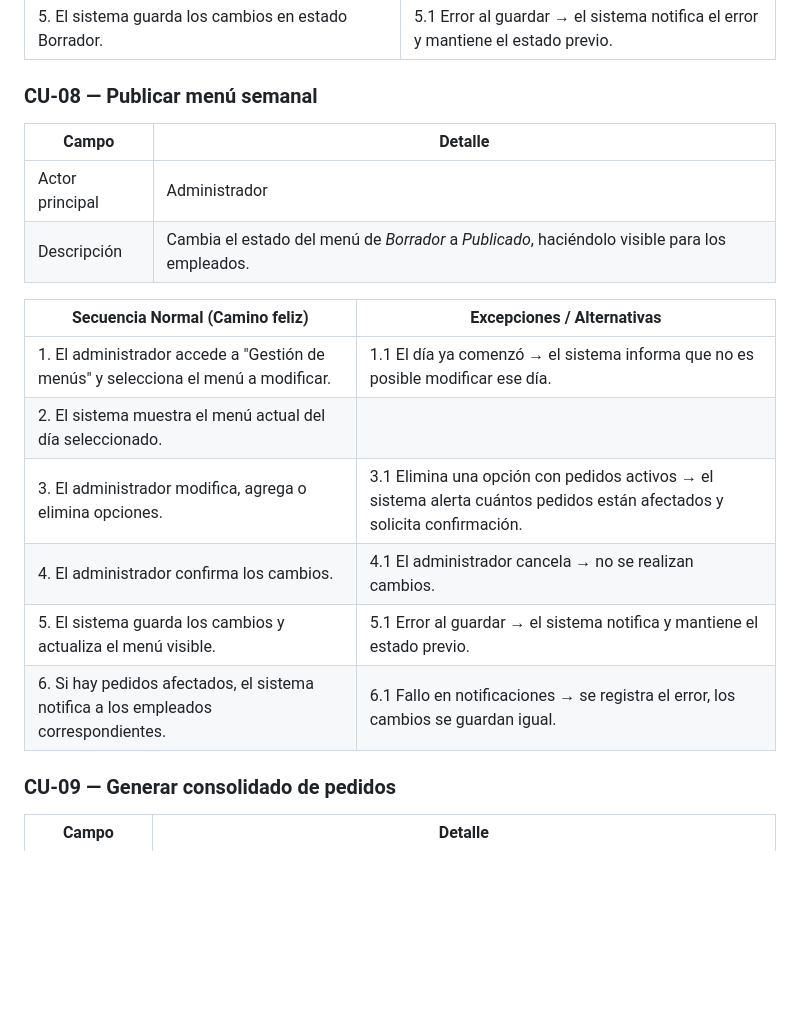
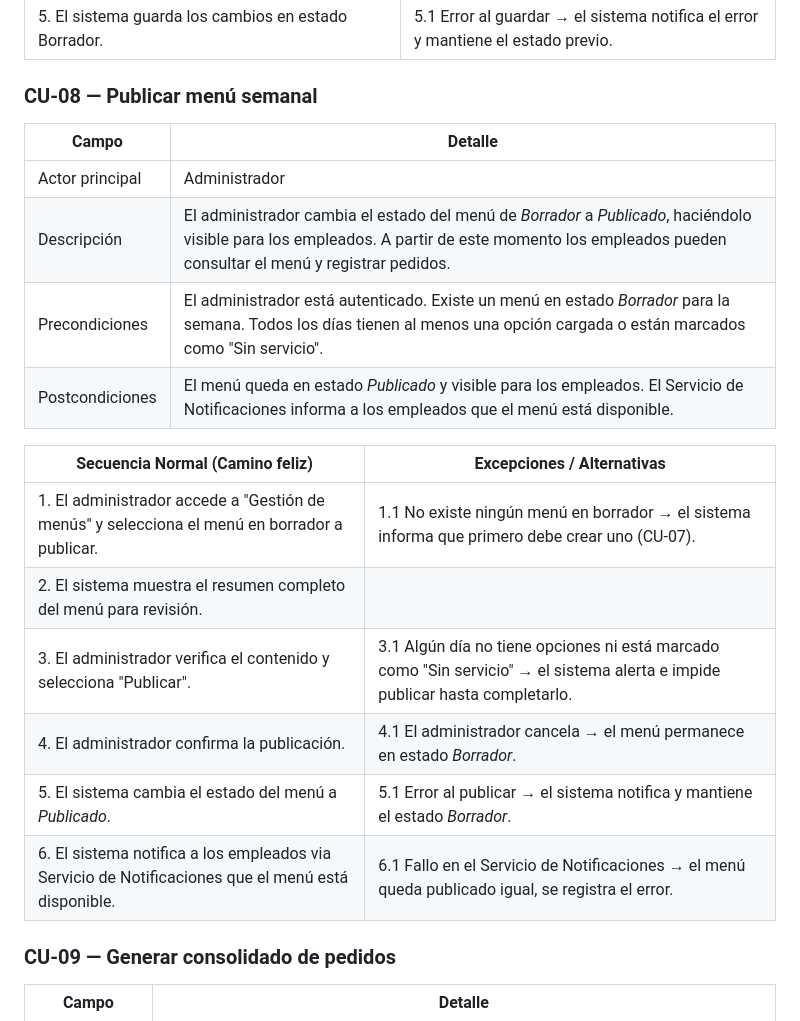
Before and after one commit to Luca0305/PP1-2026-GRUPO5, a Markdown page: docs/entrega-1-analisis.md, the part around the change. GitHub-like rendering; blank space fills up the shorter version.

Commit message:
CU08COMMIT

```diff
--- a/docs/entrega-1-analisis.md
+++ b/docs/entrega-1-analisis.md
@@ -191,19 +191,22 @@
 | 5. El sistema guarda los cambios en estado Borrador. | 5.1 Error al guardar → el sistema notifica el error y mantiene el estado previo. |
 
 ### CU-08 — Publicar menú semanal
+
 | Campo | Detalle |
-|------|---------|
+|-------|---------|
 | Actor principal | Administrador |
-| Descripción | Cambia el estado del menú de *Borrador* a *Publicado*, haciéndolo visible para los empleados. |
+| Descripción | El administrador cambia el estado del menú de *Borrador* a *Publicado*, haciéndolo visible para los empleados. A partir de este momento los empleados pueden consultar el menú y registrar pedidos. |
+| Precondiciones | El administrador está autenticado. Existe un menú en estado *Borrador* para la semana. Todos los días tienen al menos una opción cargada o están marcados como "Sin servicio". |
+| Postcondiciones | El menú queda en estado *Publicado* y visible para los empleados. El Servicio de Notificaciones informa a los empleados que el menú está disponible. |
 
 | Secuencia Normal (Camino feliz) | Excepciones / Alternativas |
 |--------------------------------|----------------------------|
-| 1. El administrador accede a "Gestión de menús" y selecciona el menú a modificar. | 1.1 El día ya comenzó → el sistema informa que no es posible modificar ese día. |
-| 2. El sistema muestra el menú actual del día seleccionado. | |
-| 3. El administrador modifica, agrega o elimina opciones. | 3.1 Elimina una opción con pedidos activos → el sistema alerta cuántos pedidos están afectados y solicita confirmación. |
-| 4. El administrador confirma los cambios. | 4.1 El administrador cancela → no se realizan cambios. |
-| 5. El sistema guarda los cambios y actualiza el menú visible. | 5.1 Error al guardar → el sistema notifica y mantiene el estado previo. |
-| 6. Si hay pedidos afectados, el sistema notifica a los empleados correspondientes. | 6.1 Fallo en notificaciones → se registra el error, los cambios se guardan igual. |
+| 1. El administrador accede a "Gestión de menús" y selecciona el menú en borrador a publicar. | 1.1 No existe ningún menú en borrador → el sistema informa que primero debe crear uno (CU-07). |
+| 2. El sistema muestra el resumen completo del menú para revisión. | |
+| 3. El administrador verifica el contenido y selecciona "Publicar". | 3.1 Algún día no tiene opciones ni está marcado como "Sin servicio" → el sistema alerta e impide publicar hasta completarlo. |
+| 4. El administrador confirma la publicación. | 4.1 El administrador cancela → el menú permanece en estado *Borrador*. |
+| 5. El sistema cambia el estado del menú a *Publicado*. | 5.1 Error al publicar → el sistema notifica y mantiene el estado *Borrador*. |
+| 6. El sistema notifica a los empleados via Servicio de Notificaciones que el menú está disponible. | 6.1 Fallo en el Servicio de Notificaciones → el menú queda publicado igual, se registra el error. |
 
 ### CU-09 — Generar consolidado de pedidos
 | Campo | Detalle |
```
